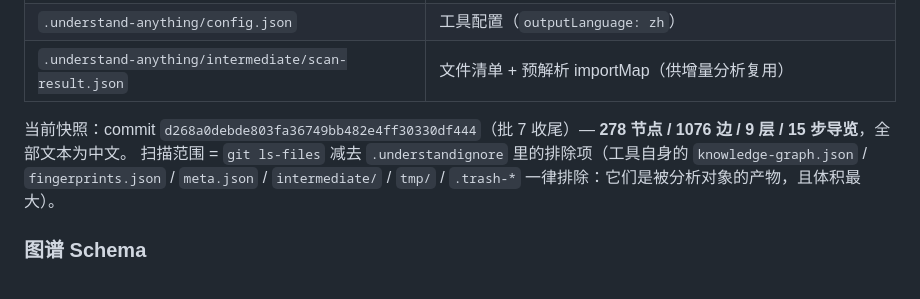
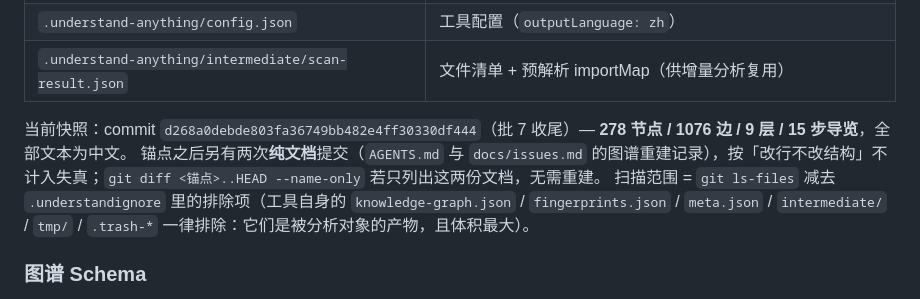
Before and after one commit to guyue55/agnes-manga-studio, a Markdown page: AGENTS.md, the part around the change. GitHub-like rendering.

Commit message:
docs(agents): 说明图谱锚点之后两次纯文档提交不计失真
避免后续 Agent 用 git diff 做时效检测时，把这两份记录图谱重建的文档提交误判成需要重建。

```diff
--- a/AGENTS.md
+++ b/AGENTS.md
@@ -29,6 +29,7 @@ Node.js ≥ 20.6 **原生模块实现、零 npm 依赖**；入口 `node server.j
 | `.understand-anything/intermediate/scan-result.json` | 文件清单 + 预解析 importMap（供增量分析复用） |
 
 当前快照：commit `d268a0debde803fa36749bb482e4ff30330df444`（批 7 收尾）— **278 节点 / 1076 边 / 9 层 / 15 步导览**，全部文本为中文。
+锚点之后另有两次**纯文档**提交（`AGENTS.md` 与 `docs/issues.md` 的图谱重建记录），按「改行不改结构」不计入失真；`git diff <锚点>..HEAD --name-only` 若只列出这两份文档，无需重建。
 扫描范围 = `git ls-files` 减去 `.understandignore` 里的排除项（工具自身的 `knowledge-graph.json` / `fingerprints.json` / `meta.json` / `intermediate/` / `tmp/` / `.trash-*` 一律排除：它们是被分析对象的产物，且体积最大）。
 
 ### 图谱 Schema
```
